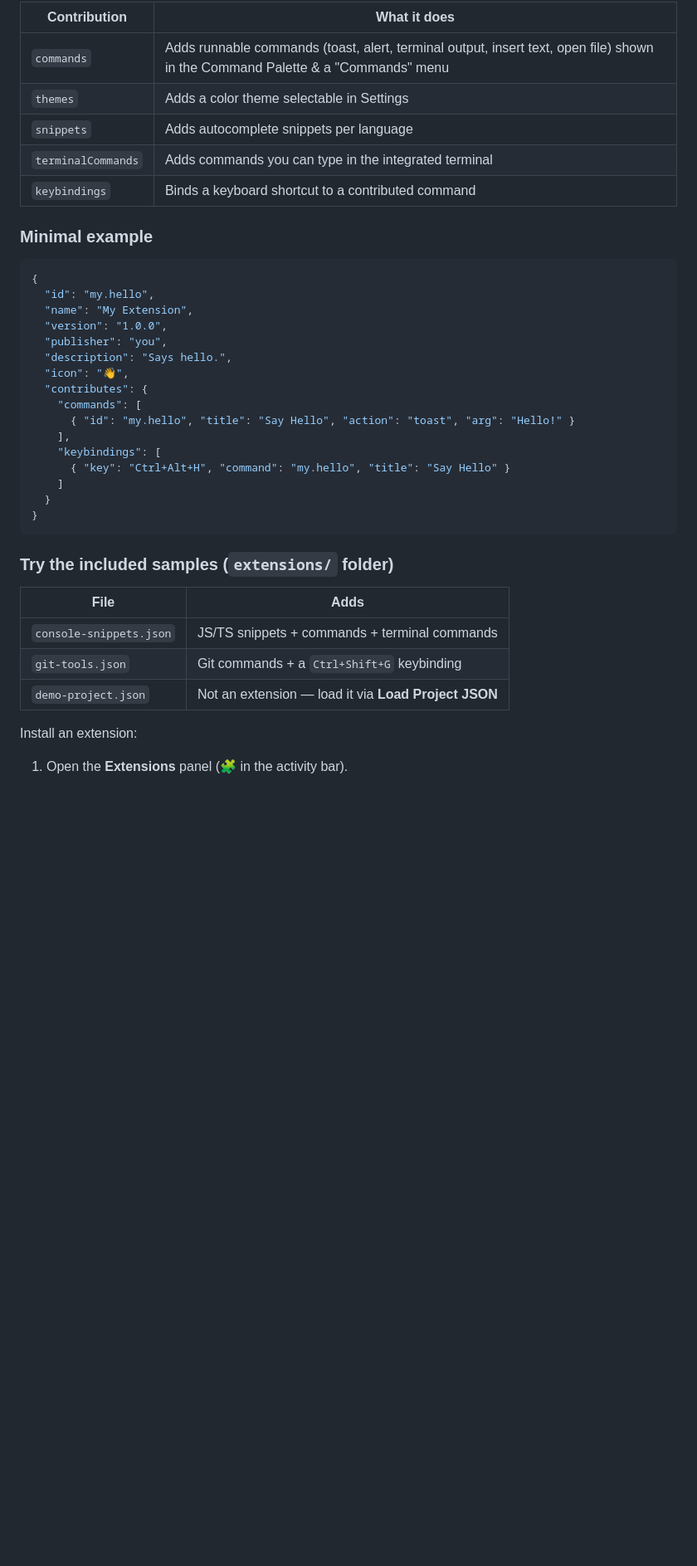
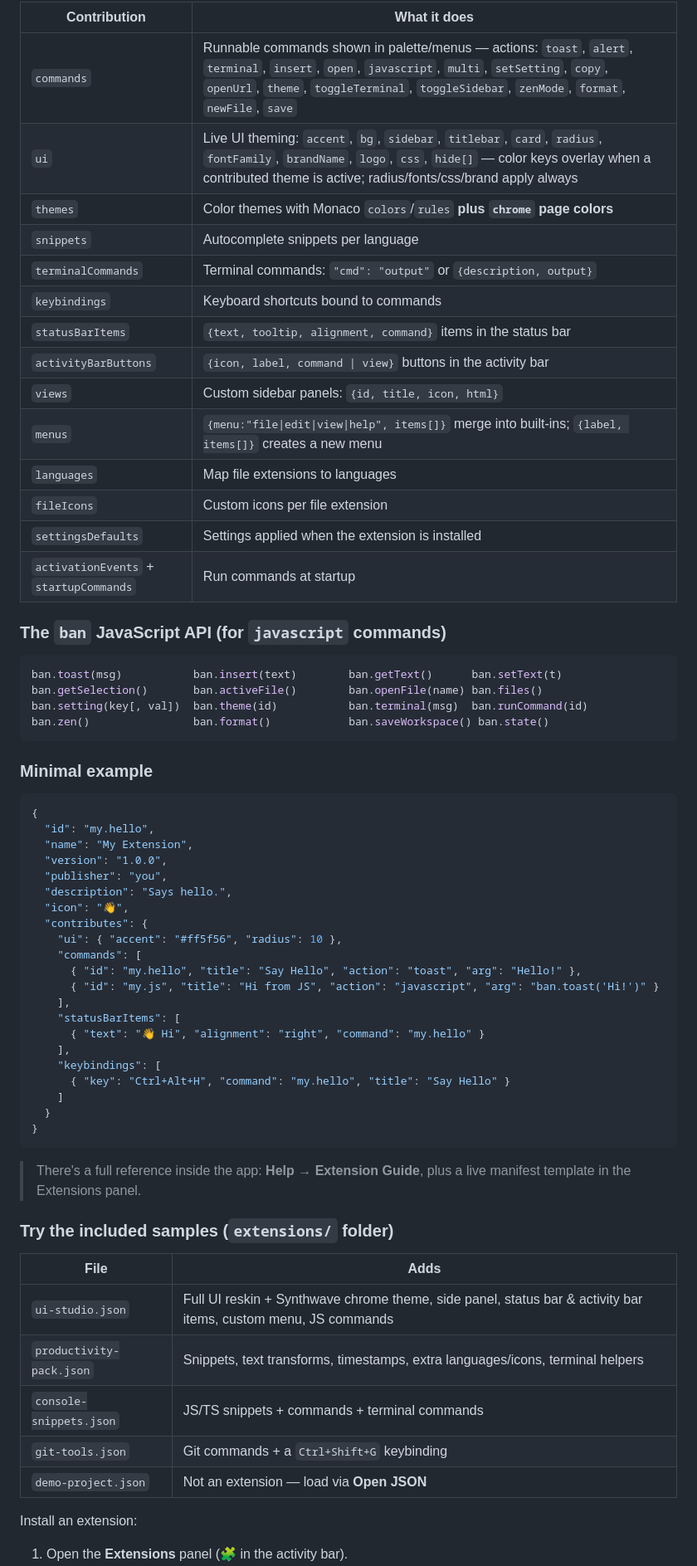
Before and after one commit to Flippergnu/Ban-Code, a Markdown page: README.md, the part around one of its changes. Shown at 83% size. Drawn GitHub-style; blank space fills up the shorter version.

````diff
--- a/README.md
+++ b/README.md
@@ -39,11 +70,29 @@ Extensions are **plain `.json` files** (VS Code-manifest style). You choose any
 
-| Contribution      | What it does                                                            |
-|-------------------|-------------------------------------------------------------------------|
-| `commands`        | Adds runnable commands (toast, alert, terminal output, insert text, open file) shown in the Command Palette & a "Commands" menu |
-| `themes`          | Adds a color theme selectable in Settings                              |
-| `snippets`        | Adds autocomplete snippets per language                                |
-| `terminalCommands`| Adds commands you can type in the integrated terminal                 |
-| `keybindings`     | Binds a keyboard shortcut to a contributed command                    |
+| Contribution          | What it does                                                                     |
+|-----------------------|----------------------------------------------------------------------------------|
+| `commands`            | Runnable commands shown in palette/menus — actions: `toast`, `alert`, `terminal`, `insert`, `open`, `javascript`, `multi`, `setSetting`, `copy`, `openUrl`, `theme`, `toggleTerminal`, `toggleSidebar`, `zenMode`, `format`, `newFile`, `save` |
+| `ui`                  | Live UI theming: `accent`, `bg`, `sidebar`, `titlebar`, `card`, `radius`, `fontFamily`, `brandName`, `logo`, `css`, `hide[]` — color keys overlay when a contributed theme is active; radius/fonts/css/brand apply always |
+| `themes`              | Color themes with Monaco `colors`/`rules` **plus `chrome` page colors**            |
+| `snippets`            | Autocomplete snippets per language                                                |
+| `terminalCommands`    | Terminal commands: `"cmd": "output"` or `{description, output}`                   |
+| `keybindings`         | Keyboard shortcuts bound to commands                                              |
+| `statusBarItems`      | `{text, tooltip, alignment, command}` items in the status bar                     |
+| `activityBarButtons`  | `{icon, label, command \| view}` buttons in the activity bar                      |
+| `views`               | Custom sidebar panels: `{id, title, icon, html}`                                  |
+| `menus`               | `{menu:"file\|edit\|view\|help", items[]}` merge into built-ins; `{label, items[]}` creates a new menu |
+| `languages`           | Map file extensions to languages                                                  |
+| `fileIcons`           | Custom icons per file extension                                                   |
+| `settingsDefaults`    | Settings applied when the extension is installed                                  |
+| `activationEvents` + `startupCommands` | Run commands at startup                                          |
+
+### The `ban` JavaScript API (for `javascript` commands)
+
+```js
+ban.toast(msg)           ban.insert(text)        ban.getText()      ban.setText(t)
+ban.getSelection()       ban.activeFile()        ban.openFile(name) ban.files()
+ban.setting(key[, val])  ban.theme(id)           ban.terminal(msg)  ban.runCommand(id)
+ban.zen()                ban.format()            ban.saveWorkspace() ban.state()
+```
 
 ### Minimal example
 
@@ -56,8 +105,13 @@ Extensions are **plain `.json` files** (VS Code-manifest style). You choose any
   "description": "Says hello.",
   "icon": "👋",
   "contributes": {
+    "ui": { "accent": "#ff5f56", "radius": 10 },
     "commands": [
-      { "id": "my.hello", "title": "Say Hello", "action": "toast", "arg": "Hello!" }
+      { "id": "my.hello", "title": "Say Hello", "action": "toast", "arg": "Hello!" },
+      { "id": "my.js", "title": "Hi from JS", "action": "javascript", "arg": "ban.toast('Hi!')" }
+    ],
+    "statusBarItems": [
+      { "text": "👋 Hi", "alignment": "right", "command": "my.hello" }
     ],
     "keybindings": [
       { "key": "Ctrl+Alt+H", "command": "my.hello", "title": "Say Hello" }
@@ -66,13 +120,18 @@ Extensions are **plain `.json` files** (VS Code-manifest style). You choose any
 }
 ```
 
+> There's a full reference inside the app: **Help → Extension Guide**, plus a live
+> manifest template in the Extensions panel.
+
 ### Try the included samples (`extensions/` folder)
 
-| File                     | Adds                                                     |
-| ------------------------ | -------------------------------------------------------- |
-| `console-snippets.json`  | JS/TS snippets + commands + terminal commands            |
-| `git-tools.json`         | Git commands + a `Ctrl+Shift+G` keybinding               |
-| `demo-project.json`      | Not an extension — load it via **Load Project JSON**     |
+| File                       | Adds                                                                          |
+| -------------------------- | ----------------------------------------------------------------------------- |
+| `ui-studio.json`           | Full UI reskin + Synthwave chrome theme, side panel, status bar & activity bar items, custom menu, JS commands |
+| `productivity-pack.json`   | Snippets, text transforms, timestamps, extra languages/icons, terminal helpers |
+| `console-snippets.json`    | JS/TS snippets + commands + terminal commands                                  |
+| `git-tools.json`           | Git commands + a `Ctrl+Shift+G` keybinding                                     |
+| `demo-project.json`        | Not an extension — load via **Open JSON**                                      |
 
 Install an extension:
 1. Open the **Extensions** panel (🧩 in the activity bar).
````
Also changed, not shown: other parts of README.md (+71 -36 lines).
